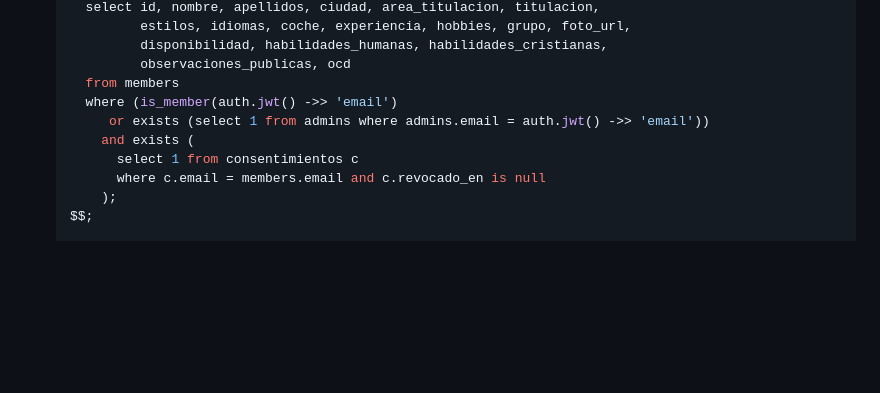
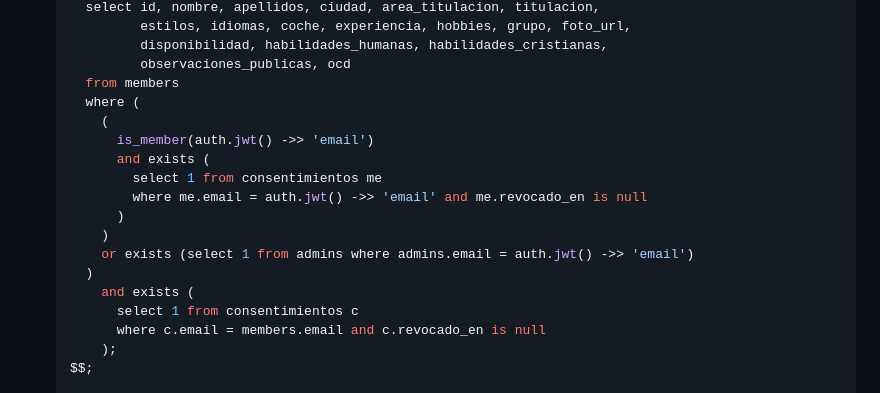
Before and after one commit to cristina-radin/CJD-talentos, a Markdown page: README.md, the part around the change. GitHub-like rendering; blank space fills up the shorter version.

Commit message:
get_directory(): also gate on the caller's own consent, not just subjects'
Previously only filtered which members show up in results; a member
who withdrew consent but still had a live session (another tab, or
didn't fully log out) could keep calling get_directory() and see
everyone else. Now non-admin members also need their own active
(non-revoked) consent row to get any results at all. Admins are
unaffected, same as before.

Co-Authored-By: Claude Sonnet 5 <noreply@anthropic.com>

```diff
--- a/README.md
+++ b/README.md
@@ -83,8 +83,16 @@ that live in Supabase, not in this repo. In order:
             disponibilidad, habilidades_humanas, habilidades_cristianas,
             observaciones_publicas, ocd
      from members
-     where (is_member(auth.jwt() ->> 'email')
-        or exists (select 1 from admins where admins.email = auth.jwt() ->> 'email'))
+     where (
+       (
+         is_member(auth.jwt() ->> 'email')
+         and exists (
+           select 1 from consentimientos me
+           where me.email = auth.jwt() ->> 'email' and me.revocado_en is null
+         )
+       )
+       or exists (select 1 from admins where admins.email = auth.jwt() ->> 'email')
+     )
        and exists (
          select 1 from consentimientos c
          where c.email = members.email and c.revocado_en is null
```
